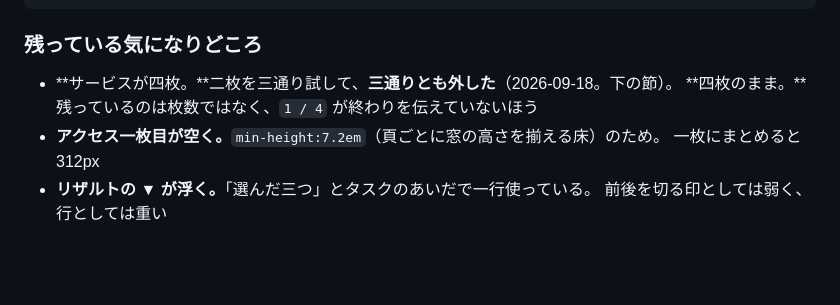
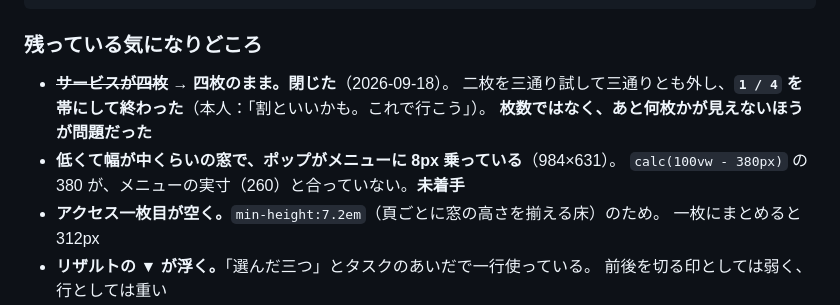
Before and after one commit to SayakaOkamura/site-design, a Markdown page: designs/011-rpg/NOTES.md, the part around the change. Rendered like a GitHub page; blank space fills up the shorter version.

Commit message:
セーブ（011：サービスの件を閉じた。帯で決まり）
四枚のまま、1 / 4 を帯にして終わり。本人が触って「割といいかも。これで行こう」。
二枚は三通りとも外した記録を、理由ごと NOTES に残してある。

「次回ここから」に、メニューへの 8px の乗り上げ（984×631、未着手）を足した。

Co-Authored-By: Claude Opus 5 (1M context) <noreply@anthropic.com>

```diff
--- a/designs/011-rpg/NOTES.md
+++ b/designs/011-rpg/NOTES.md
@@ -176,8 +176,11 @@ AI が出すっていう処理が存在するわけだから。そういう意
 
 ### 残っている気になりどころ
 
-- **サービスが四枚。**二枚を三通り試して、**三通りとも外した**（2026-09-18。下の節）。
-  **四枚のまま。**残っているのは枚数ではなく、`1 / 4` が終わりを伝えていないほう
+- ~~**サービスが四枚**~~ → **四枚のまま。閉じた**（2026-09-18）。
+  二枚を三通り試して三通りとも外し、**`1 / 4` を帯にして終わった**（本人：「割といいかも。これで行こう」）。
+  **枚数ではなく、あと何枚かが見えないほうが問題だった**
+- **低くて幅が中くらいの窓で、ポップがメニューに 8px 乗っている**（984×631）。
+  `calc(100vw - 380px)` の 380 が、メニューの実寸（260）と合っていない。**未着手**
 - **アクセス一枚目が空く。**`min-height:7.2em`（頁ごとに窓の高さを揃える床）のため。
   一枚にまとめると 312px
 - **リザルトの ▼ が浮く。**「選んだ三つ」とタスクのあいだで一行使っている。
```
